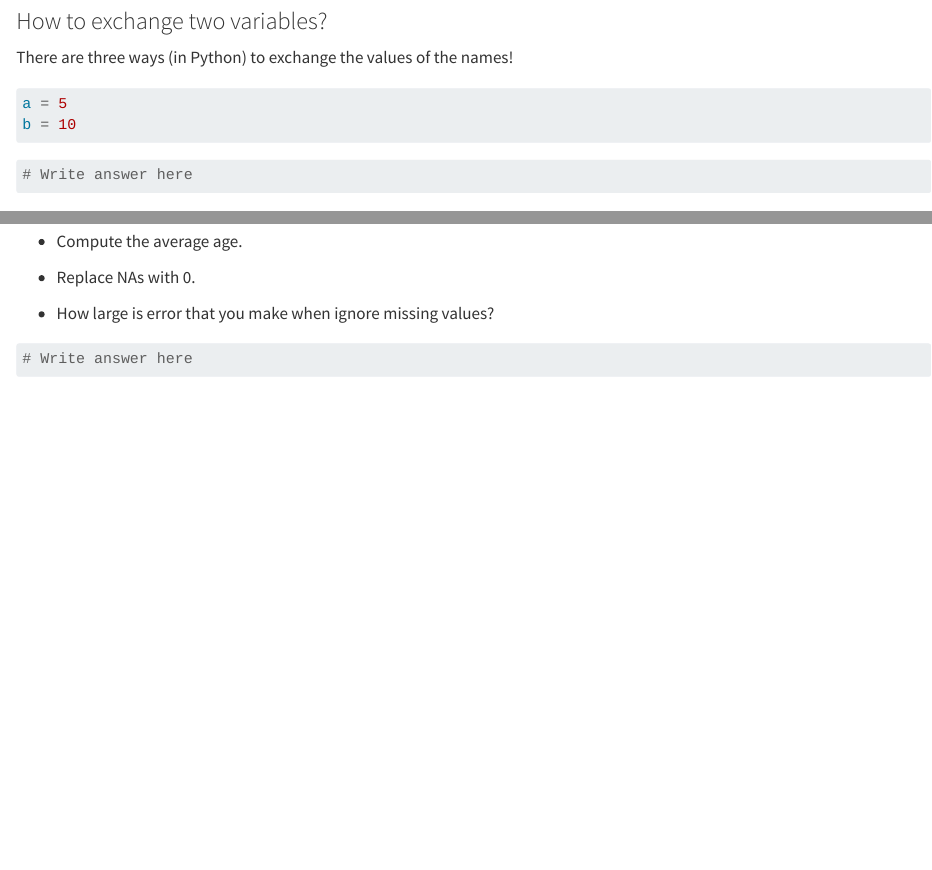
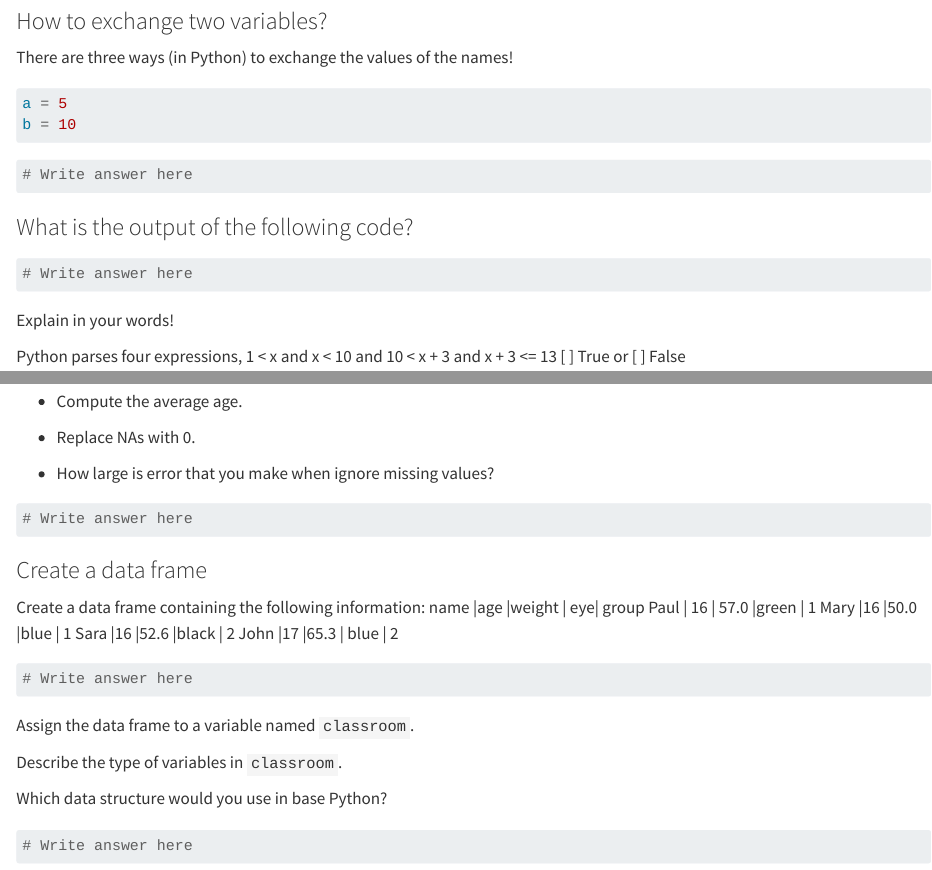
Before and after one commit to rolandkrause/r-intro, a Quarto document (exercise02.qmd): the page in a window 1100 px wide, from 600 px down, and a second part further down, joined at a grey line. Rendered offline with R 4.5, knitr and Pandoc in place of Quarto, with nearby package versions.

Commit message:
Added classroom lecture

````diff
--- a/exercise02.qmd
+++ b/exercise02.qmd
@@ -81,6 +81,29 @@
  * How large is error that you make when ignore missing values?
 
 ```{r}
+# Write answer here
+```
+
+### Create a data frame
+
+Create a data frame containing the following information:
+  name |age |weight |  eye| group
+Paul  | 16  | 57.0 |green  |   1
+ Mary  |16   |50.0  |blue   |  1
+ Sara  |16   |52.6 |black   |  2
+ John  |17   |65.3 | blue    | 2
+
+```{r}
+# Write answer here
+```
+
+Assign the data frame to a variable named `classroom`.
+
+Describe the type of variables in `classroom`.
+
+Which data structure would you use in base Python?
+
+```{python}
 # Write answer here
 ```
 
````
